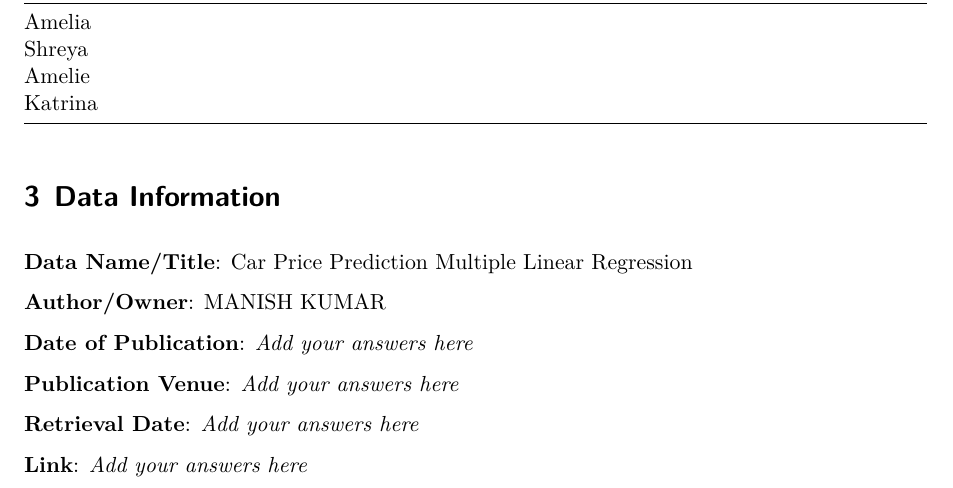
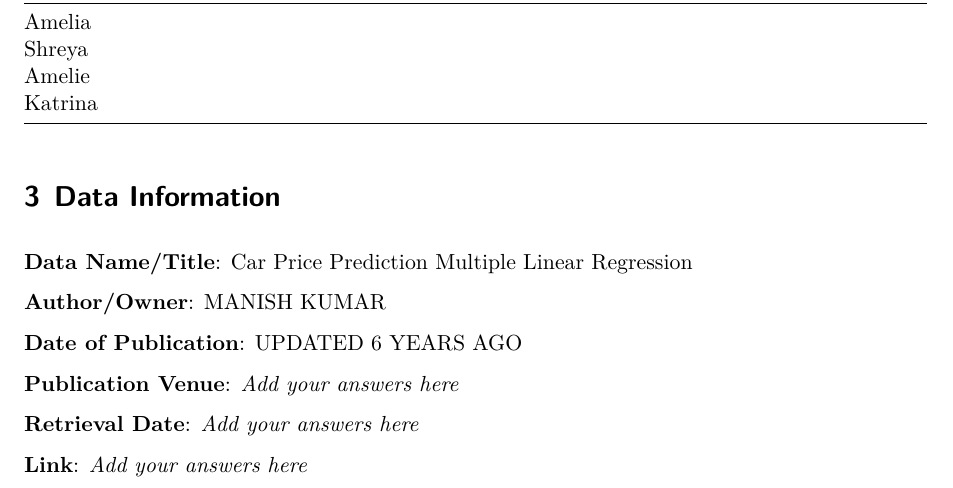
Before and after one commit to ktopchiyan/PSTAT-100-Group-Project-, a Quarto document (Final Project Step 1 Template.qmd): part of page 1 of 2, cut so that both start at the same text. Rendered offline with R 4.5, knitr and Pandoc in place of Quarto, then LaTeX, with nearby package versions.

Commit message:
Update Final Project Step 1 Template.qmd

```diff
--- a/Final Project Step 1 Template.qmd
+++ b/Final Project Step 1 Template.qmd
@@ -68,7 +68,7 @@ The deadline for this step is Friday, April 25.
 
   **Author/Owner**: MANISH KUMAR
 
-  **Date of Publication**: *Add your answers here*
+  **Date of Publication**: UPDATED 6 YEARS AGO
 
   **Publication Venue**: *Add your answers here*
 
```
